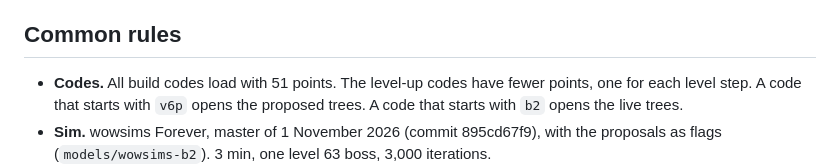
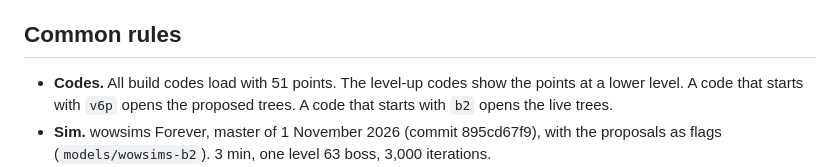
Before and after one commit to Ralgathor/forever-paladin-feedback, a Markdown page: builds/README.md, the part around the change. Drawn GitHub-style.

Commit message:
builds/README: level-up codes note

```diff
--- a/builds/README.md
+++ b/builds/README.md
@@ -27,7 +27,7 @@ This folder gives the best build and the stat weights of each spec. It uses the
 
 ## Common rules
 
-- **Codes.** All build codes load with 51 points. The level-up codes have fewer points, one for each level step. A code that starts with `v6p` opens the proposed trees. A code that starts with `b2` opens the live trees.
+- **Codes.** All build codes load with 51 points. The level-up codes show the points at a lower level. A code that starts with `v6p` opens the proposed trees. A code that starts with `b2` opens the live trees.
 - **Sim.** wowsims Forever, master of 1 November 2026 (commit 895cd67f9), with the proposals as flags (`models/wowsims-b2`). 3 min, one level 63 boss, 3,000 iterations.
 - **Gear.** The default gear set of each spec in wowsims Forever. This folder has no gear search.
 - **Holy.** wowsims Forever has no Holy healing sim. The Holy values come from the healing model (`models/beta-30-oct/healing_b2.py`), with 225% critical heals (Holy Power 5/5, main hypothesis).
```
